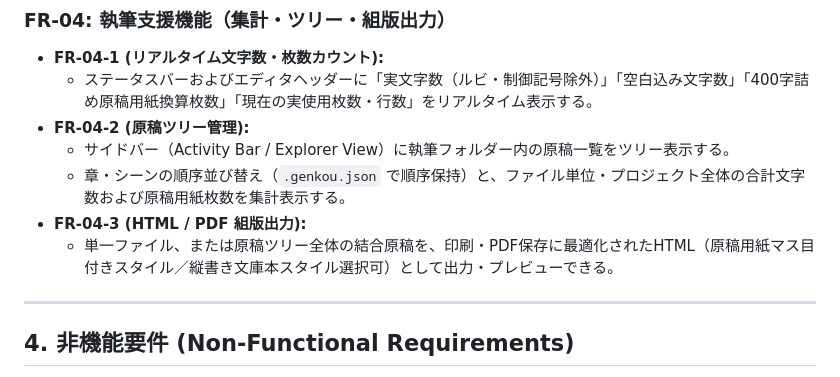
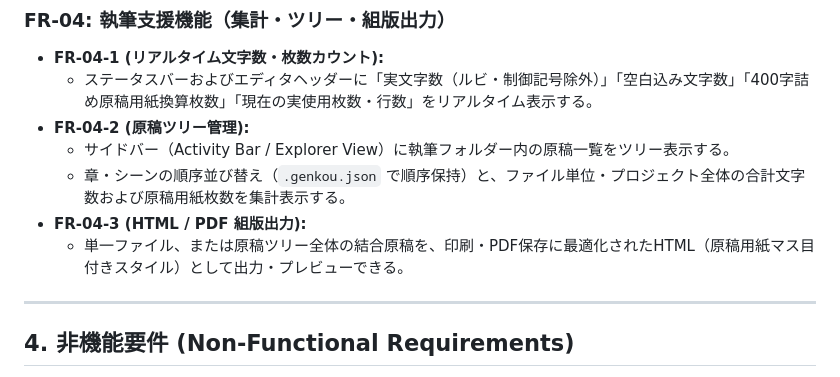
Before and after one commit to moha358/genkou_sheet, a Markdown page: docs/requirements/requirements.md, the part around the change. Drawn GitHub-style.

```diff
--- a/docs/requirements/requirements.md
+++ b/docs/requirements/requirements.md
@@ -48,7 +48,7 @@
   * サイドバー（Activity Bar / Explorer View）に執筆フォルダー内の原稿一覧をツリー表示する。
   * 章・シーンの順序並び替え（`.genkou.json` で順序保持）と、ファイル単位・プロジェクト全体の合計文字数および原稿用紙枚数を集計表示する。
 * **FR-04-3 (HTML / PDF 組版出力):**
-  * 単一ファイル、または原稿ツリー全体の結合原稿を、印刷・PDF保存に最適化されたHTML（原稿用紙マス目付きスタイル／縦書き文庫本スタイル選択可）として出力・プレビューできる。
+  * 単一ファイル、または原稿ツリー全体の結合原稿を、印刷・PDF保存に最適化されたHTML（原稿用紙マス目付きスタイル）として出力・プレビューできる。
 
 ---
 
```
Also changed, not shown: README.md (+6 -1 lines), docs/validation/release-check.md (added, +15 -0 lines), assets/editor-preview.png (added), assets/icon.png (added), 1 other file.
